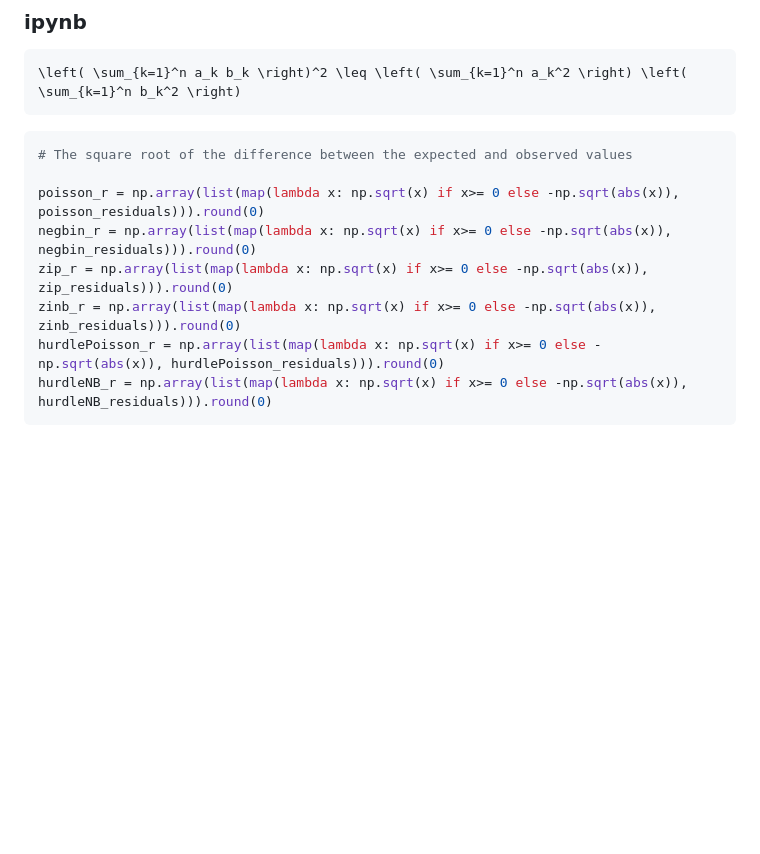
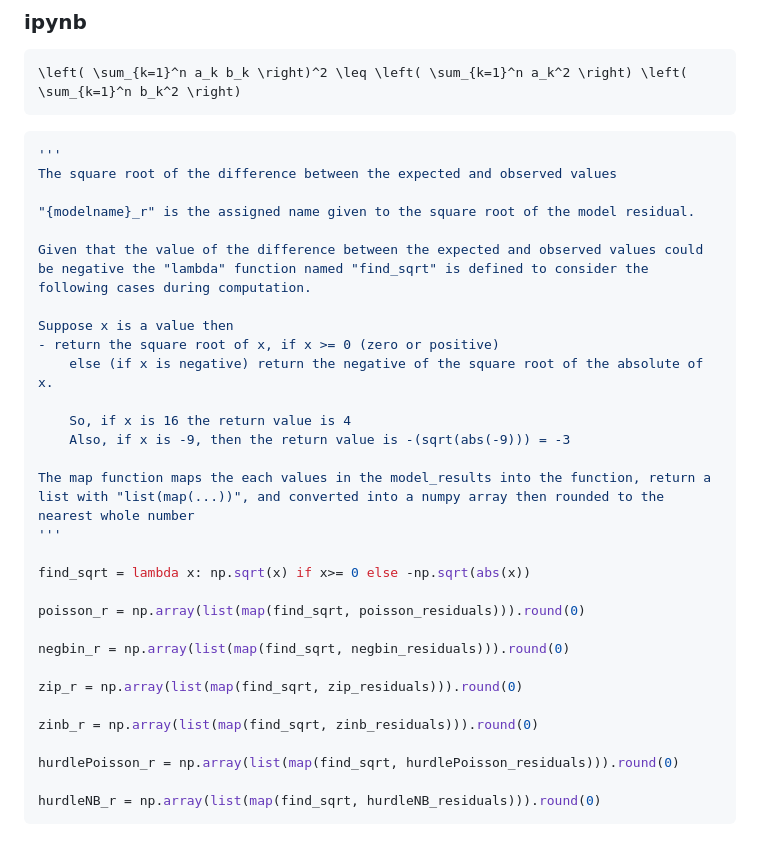
Before and after one commit to kojonketia/Using-hurdle-models-to-analyze-schistosomiasis-count-data, a Markdown page: README.md, the part around the change. Drawn GitHub-style; blank space fills up the shorter version.

````diff
--- a/README.md
+++ b/README.md
@@ -91,12 +91,34 @@ lrtest(poisson.model_all5, poisson.model_all10)
 ```
 
 ```python
-# The square root of the difference between the expected and observed values
+'''
+The square root of the difference between the expected and observed values
 
-poisson_r = np.array(list(map(lambda x: np.sqrt(x) if x>= 0 else -np.sqrt(abs(x)), poisson_residuals))).round(0)
-negbin_r = np.array(list(map(lambda x: np.sqrt(x) if x>= 0 else -np.sqrt(abs(x)), negbin_residuals))).round(0)
-zip_r = np.array(list(map(lambda x: np.sqrt(x) if x>= 0 else -np.sqrt(abs(x)), zip_residuals))).round(0)
-zinb_r = np.array(list(map(lambda x: np.sqrt(x) if x>= 0 else -np.sqrt(abs(x)), zinb_residuals))).round(0)
-hurdlePoisson_r = np.array(list(map(lambda x: np.sqrt(x) if x>= 0 else -np.sqrt(abs(x)), hurdlePoisson_residuals))).round(0)
-hurdleNB_r = np.array(list(map(lambda x: np.sqrt(x) if x>= 0 else -np.sqrt(abs(x)), hurdleNB_residuals))).round(0)
+"{modelname}_r" is the assigned name given to the square root of the model residual.
+
+Given that the value of the difference between the expected and observed values could be negative the "lambda" function named "find_sqrt" is defined to consider the following cases during computation.
+
+Suppose x is a value then
+- return the square root of x, if x >= 0 (zero or positive)
+    else (if x is negative) return the negative of the square root of the absolute of x.
+
+    So, if x is 16 the return value is 4
+    Also, if x is -9, then the return value is -(sqrt(abs(-9))) = -3
+
+The map function maps the each values in the model_results into the function, return a list with "list(map(...))", and converted into a numpy array then rounded to the nearest whole number
+'''
+
+find_sqrt = lambda x: np.sqrt(x) if x>= 0 else -np.sqrt(abs(x))
+
+poisson_r = np.array(list(map(find_sqrt, poisson_residuals))).round(0)
+
+negbin_r = np.array(list(map(find_sqrt, negbin_residuals))).round(0)
+
+zip_r = np.array(list(map(find_sqrt, zip_residuals))).round(0)
+
+zinb_r = np.array(list(map(find_sqrt, zinb_residuals))).round(0)
+
+hurdlePoisson_r = np.array(list(map(find_sqrt, hurdlePoisson_residuals))).round(0)
+
+hurdleNB_r = np.array(list(map(find_sqrt, hurdleNB_residuals))).round(0)
 ```
````
